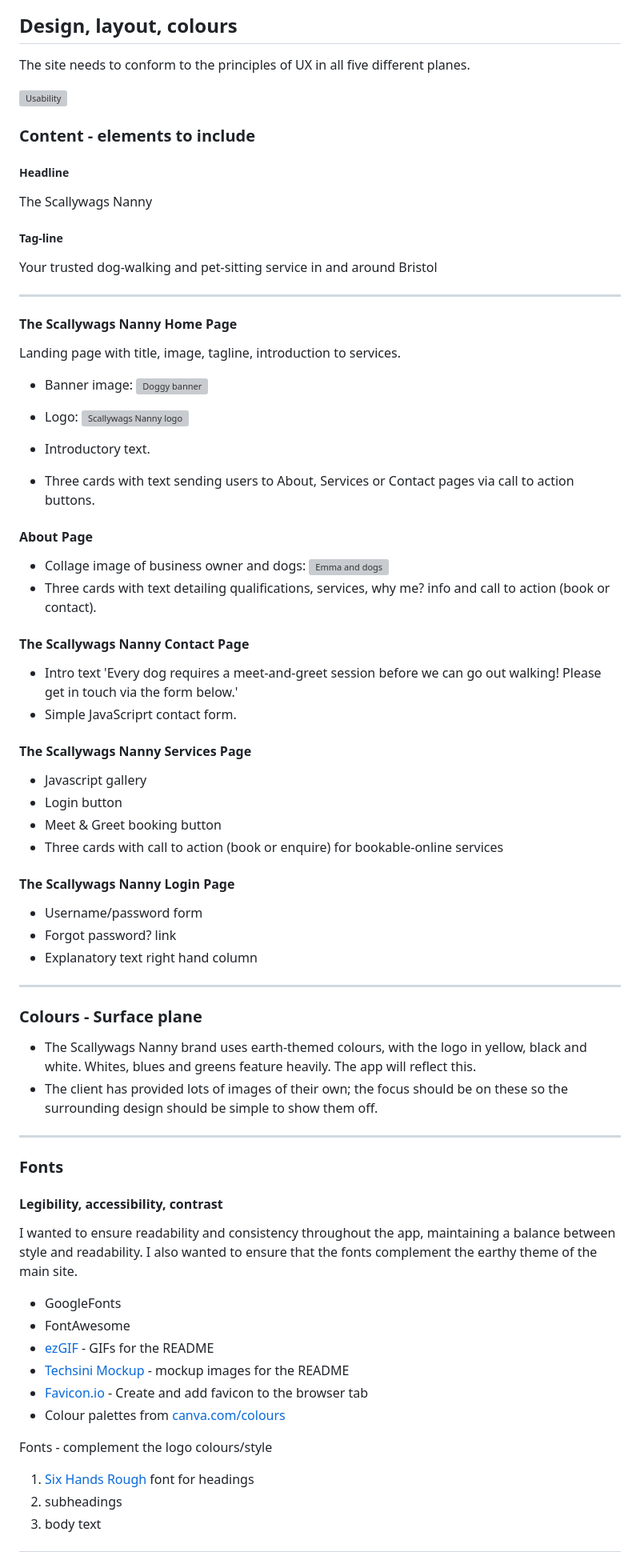
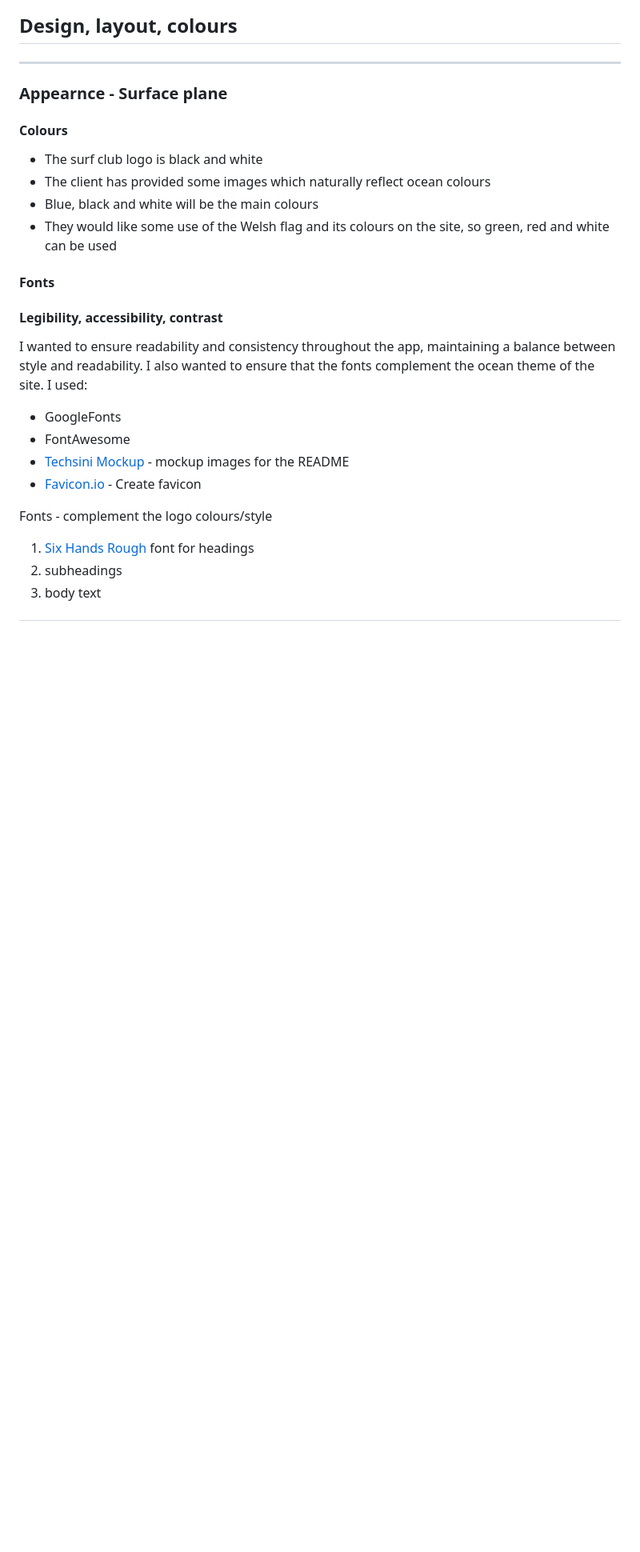
Before and after one commit to surfergrl/bica-surf-club, a Markdown page: README.md, the part around the change printed below. Shown: that part at 80% size. Drawn GitHub-style; blank space fills up the shorter version; grey boxes are pictures that could not be loaded.

Commit message:
Add UX information to README.md

```diff
--- a/README.md
+++ b/README.md
@@ -223,78 +229,26 @@ Keeping the design clean and simple was a priority both for UX and responsivenes
 
 ## Design, layout, colours
 
-The site needs to conform to the principles of UX in all five different planes.
-
-![Usability](https://github.com/surfergrl/sgs-gift-guide/blob/main/assets/images/princip-UX.png)
-
-### Content - elements to include
-
-##### Headline
-The Scallywags Nanny
-
-##### Tag-line
-Your trusted dog-walking and pet-sitting service in and around Bristol
-
 ---
 
+### Appearnce - Surface plane
 
-#### The Scallywags Nanny Home Page
+#### Colours
+- The surf club logo is black and white
+- The client has provided some images which naturally reflect ocean colours
+- Blue, black and white will be the main colours
+- They would like some use of the Welsh flag and its colours on the site, so green, red and white can be used
 
-Landing page with title, image, tagline, introduction to services.
-
-- Banner image:
-![Doggy banner](https://github.com/surfergrl/scallywags/blob/main/static/node_modules/startbootstrap-small-business/dist/assets/SN-banner.png)
-
-- Logo:
-![Scallywags Nanny logo](https://github.com/surfergrl/scallywags/blob/main/static/node_modules/startbootstrap-small-business/dist/assets/SN-logo.jpg)
-
-- Introductory text.
-- Three cards with text sending users to About, Services or Contact pages via call to action buttons.
-
-#### About Page
-
-- Collage image of business owner and dogs: ![Emma and dogs](https://github.com/surfergrl/scallywags/blob/main/static/node_modules/startbootstrap-small-business/dist/assets/SN-collage.jpg)
-- Three cards with text detailing qualifications, services, why me? info and call to action (book or contact).
-
-#### The Scallywags Nanny Contact Page
-
-- Intro text 'Every dog requires a meet-and-greet session before we can go out walking! Please get in touch via the form below.'
-- Simple JavaScriprt contact form.
-
-#### The Scallywags Nanny Services Page
-
-- Javascript gallery
-- Login button
-- Meet & Greet booking button
-- Three cards with call to action (book or enquire) for bookable-online services
-
-#### The Scallywags Nanny Login Page
-
-- Username/password form
-- Forgot password? link
-- Explanatory text right hand column
-
----
-
-### Colours - Surface plane
-
-- The Scallywags Nanny brand uses earth-themed colours, with the logo in yellow, black and white. Whites, blues and greens feature heavily. The app will reflect this.
-- The client has provided lots of images of their own; the focus should be on these so the surrounding design should be simple to show them off.
-
----
-
-### Fonts
-
+#### Fonts
 #### Legibility, accessibility, contrast
 
-I wanted to ensure readability and consistency throughout the app, maintaining a balance between style and readability. I also wanted to ensure that the fonts complement the earthy theme of the main site.
+I wanted to ensure readability and consistency throughout the app, maintaining a balance between style and readability.
+I also wanted to ensure that the fonts complement the ocean theme of the site. I used:
 
 - GoogleFonts
 - FontAwesome
-- [ezGIF](https://ezgif.com/) - GIFs for the README
 - [Techsini Mockup](https://techsini.com/multi-mockup/) - mockup images for the README
-- [Favicon.io](https://favicon.io/favicon-converter/) - Create and add favicon to the browser tab
-- Colour palettes from [canva.com/colours](http://canva.com/colours)
+- [Favicon.io](https://favicon.io/favicon-converter/) - Create favicon
 
 Fonts - complement the logo colours/style
 1. [Six Hands Rough](https://www.onlinewebfonts.com/download/f6db36f5c636e2adf912702a4ad751ec) font for headings
```
Also changed, not shown: other parts of README.md (+21 -18 lines).
